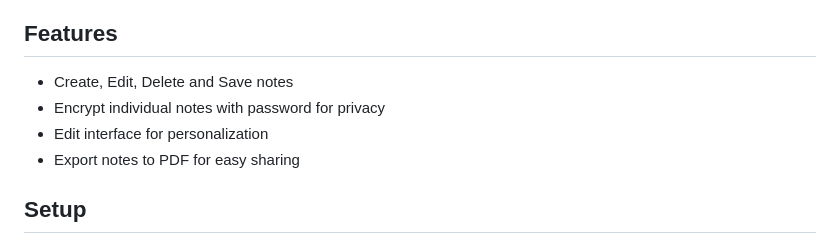
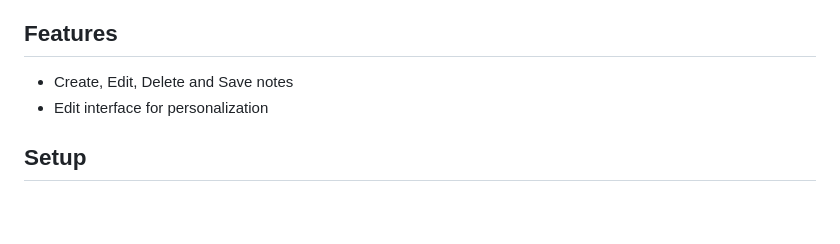
Before and after one commit to jark1234/131project, a Markdown page: README.md, the part around the change. GitHub-like rendering; blank space fills up the shorter version.

```diff
--- a/README.md
+++ b/README.md
@@ -19,9 +19,7 @@
 ## Features
 
 - Create, Edit, Delete and Save notes
-- Encrypt individual notes with password for privacy
 - Edit interface for personalization
-- Export notes to PDF for easy sharing
 
 ## Setup
 
```
